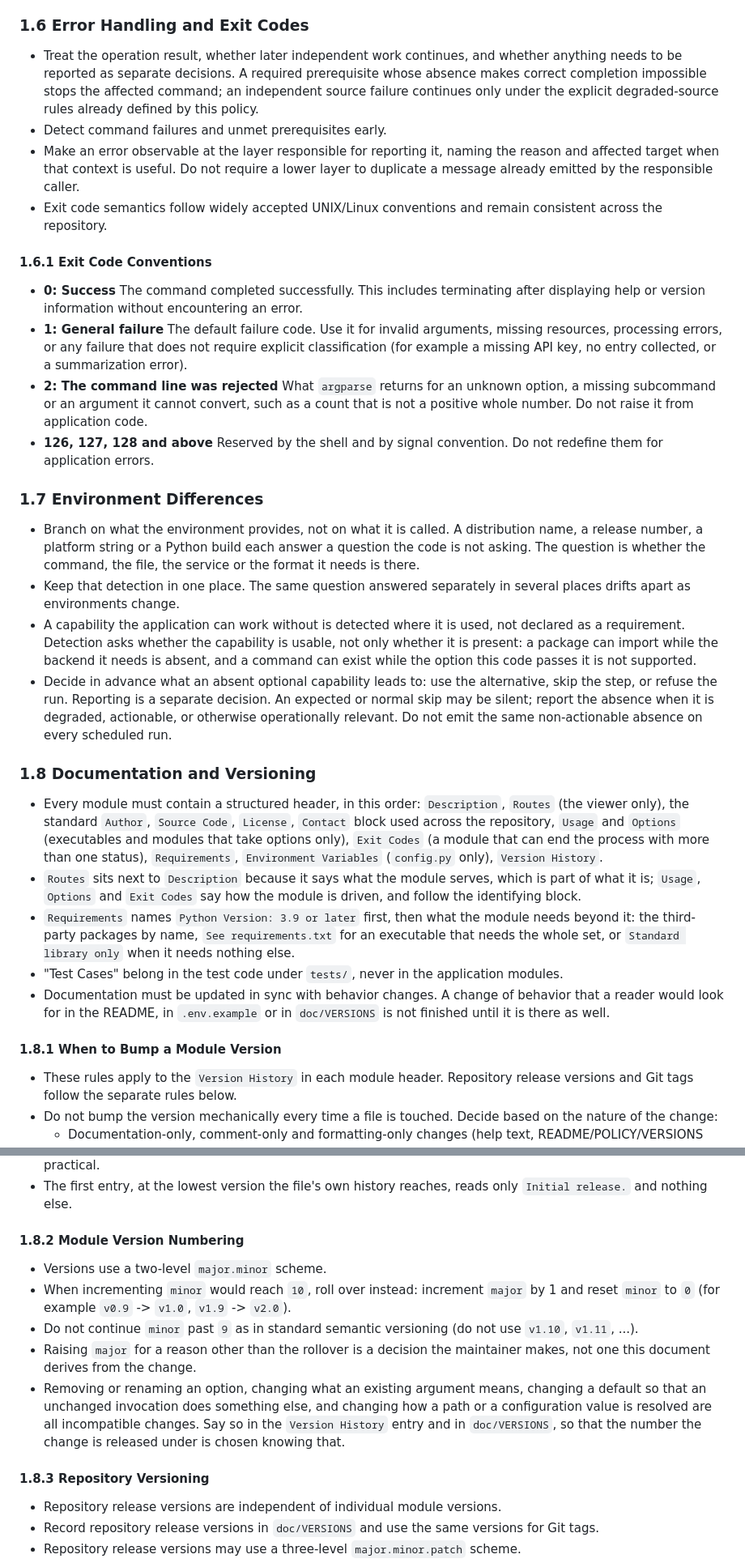
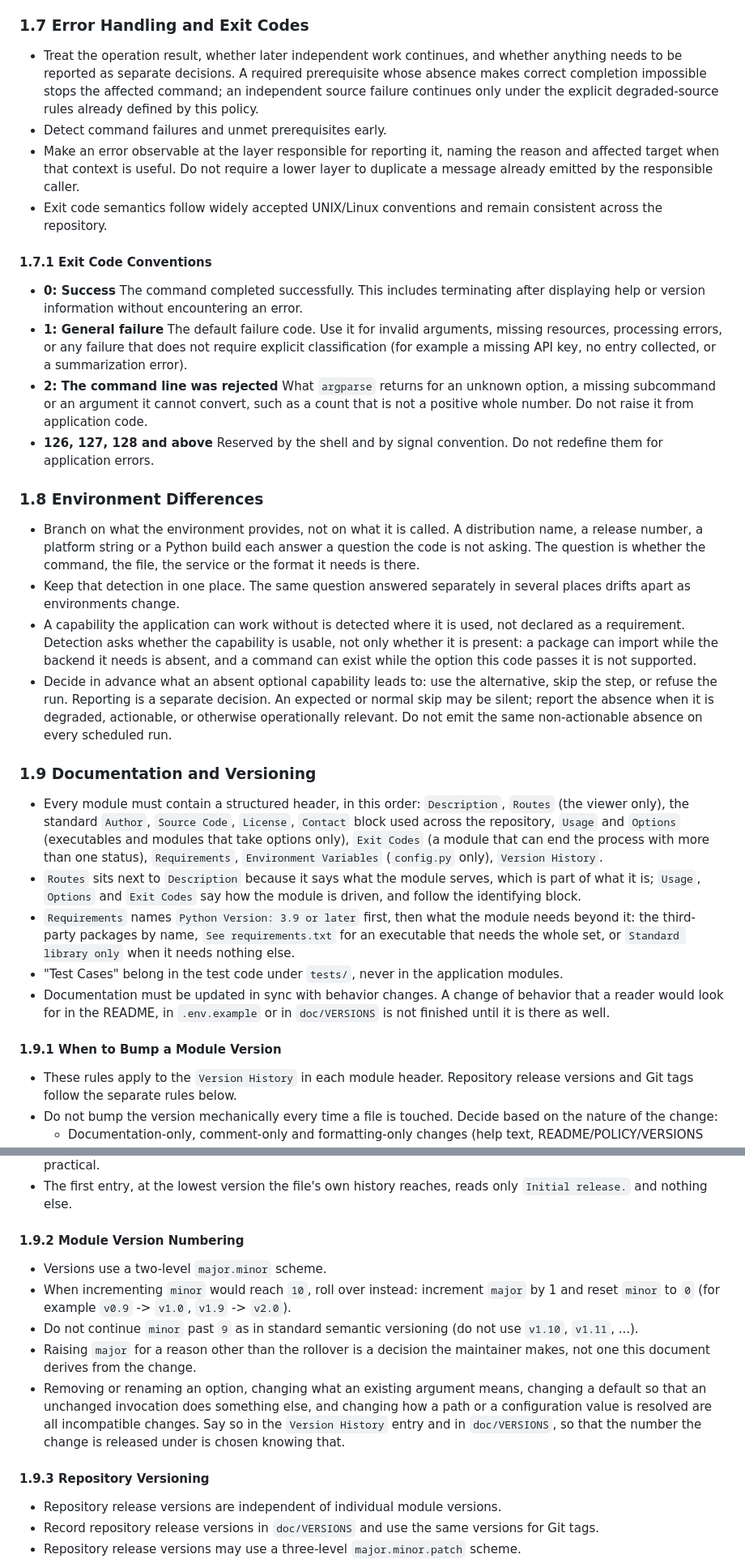
Before and after one commit to id774/ai-digest, a Markdown page: doc/POLICY.md, 2 parts joined by grey strips. Shown at 81% size. Drawn GitHub-style.

```diff
--- a/doc/POLICY.md
+++ b/doc/POLICY.md
@@ -173,7 +208,7 @@ These lines are not crossed by a setting, by an option or by an extension.
   A new mode of operation becomes a subcommand; it does not become a flag that
   changes what an existing subcommand means.
 
-### 1.6 Error Handling and Exit Codes
+### 1.7 Error Handling and Exit Codes
 - Treat the operation result, whether later independent work continues, and
   whether anything needs to be reported as separate decisions. A required
   prerequisite whose absence makes correct completion impossible stops the
@@ -186,7 +221,7 @@ These lines are not crossed by a setting, by an option or by an extension.
 - Exit code semantics follow widely accepted UNIX/Linux conventions and remain
   consistent across the repository.
 
-#### 1.6.1 Exit Code Conventions
+#### 1.7.1 Exit Code Conventions
 - **0: Success**
   The command completed successfully. This includes terminating after displaying
   help or version information without encountering an error.
@@ -202,7 +237,7 @@ These lines are not crossed by a setting, by an option or by an extension.
   Reserved by the shell and by signal convention. Do not redefine them for
   application errors.
 
-### 1.7 Environment Differences
+### 1.8 Environment Differences
 - Branch on what the environment provides, not on what it is called. A
   distribution name, a release number, a platform string or a Python build
   each answer a question the code is not asking. The question is whether the
@@ -220,7 +255,7 @@ These lines are not crossed by a setting, by an option or by an extension.
   it is degraded, actionable, or otherwise operationally relevant. Do not emit
   the same non-actionable absence on every scheduled run.
 
-### 1.8 Documentation and Versioning
+### 1.9 Documentation and Versioning
 - Every module must contain a structured header, in this order:
   `Description`, `Routes` (the viewer only), the standard `Author`,
   `Source Code`, `License`, `Contact` block used across the repository,
@@ -241,7 +276,7 @@ These lines are not crossed by a setting, by an option or by an extension.
   behavior that a reader would look for in the README, in `.env.example` or in
   `doc/VERSIONS` is not finished until it is there as well.
 
-#### 1.8.1 When to Bump a Module Version
+#### 1.9.1 When to Bump a Module Version
 - These rules apply to the `Version History` in each module header. Repository
   release versions and Git tags follow the separate rules below.
 - Do not bump the version mechanically every time a file is touched. Decide
@@ -274,7 +309,7 @@ These lines are not crossed by a setting, by an option or by an extension.
 - The first entry, at the lowest version the file's own history reaches,
   reads only `Initial release.` and nothing else.
 
-#### 1.8.2 Module Version Numbering
+#### 1.9.2 Module Version Numbering
 - Versions use a two-level `major.minor` scheme.
 - When incrementing `minor` would reach `10`, roll over instead: increment
   `major` by 1 and reset `minor` to `0` (for example `v0.9` -> `v1.0`,
@@ -289,7 +324,7 @@ These lines are not crossed by a setting, by an option or by an extension.
   changes. Say so in the `Version History` entry and in `doc/VERSIONS`, so that
   the number the change is released under is chosen knowing that.
 
-#### 1.8.3 Repository Versioning
+#### 1.9.3 Repository Versioning
 - Repository release versions are independent of individual module versions.
 - Record repository release versions in `doc/VERSIONS` and use the same versions
   for Git tags.
```
Also changed, not shown: other parts of doc/POLICY.md (+61 -61 lines).
